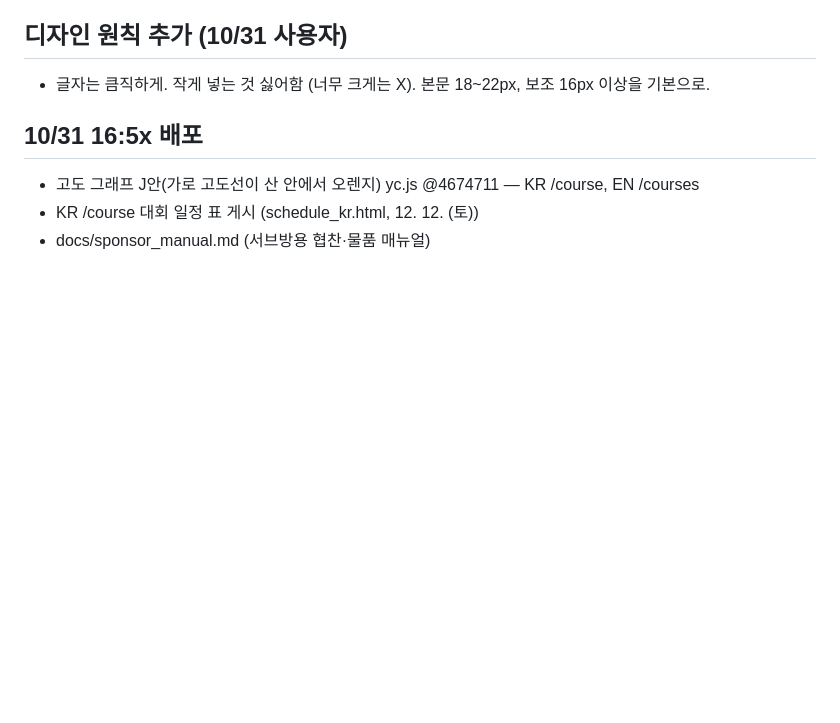
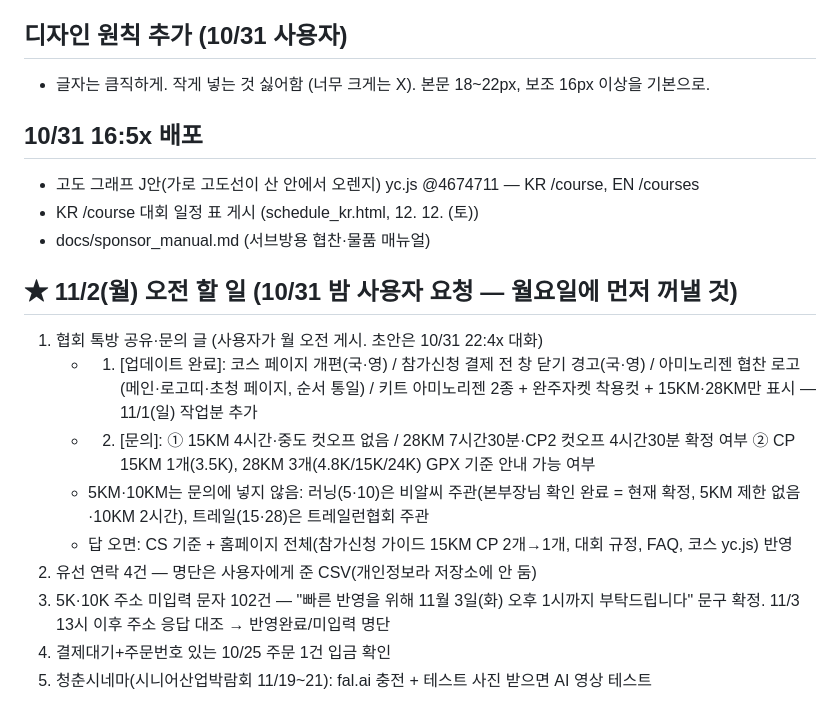
Before and after one commit to hwoeikim/2026yhitf, a Markdown page: TODO.md, the part around the change. GitHub-like rendering; blank space fills up the shorter version.

Commit message:
TODO: Monday 11/2 morning list
Co-Authored-By: Claude Opus 5.5 <noreply@anthropic.com>
Claude-Session: https://claude.ai/code/session_014s8dYc9H6ufGxZFee6jovY

```diff
--- a/TODO.md
+++ b/TODO.md
@@ -51,3 +51,14 @@
 - 고도 그래프 J안(가로 고도선이 산 안에서 오렌지) yc.js @4674711 — KR /course, EN /courses
 - KR /course 대회 일정 표 게시 (schedule_kr.html, 12. 12. (토))
 - docs/sponsor_manual.md (서브방용 협찬·물품 매뉴얼)
+
+## ★ 11/2(월) 오전 할 일 (10/31 밤 사용자 요청 — 월요일에 먼저 꺼낼 것)
+1. 협회 톡방 공유·문의 글 (사용자가 월 오전 게시. 초안은 10/31 22:4x 대화)
+   - 1. [업데이트 완료]: 코스 페이지 개편(국·영) / 참가신청 결제 전 창 닫기 경고(국·영) / 아미노리젠 협찬 로고(메인·로고띠·초청 페이지, 순서 통일) / 키트 아미노리젠 2종 + 완주자켓 착용컷 + 15KM·28KM만 표시 — 11/1(일) 작업분 추가
+   - 2. [문의]: ① 15KM 4시간·중도 컷오프 없음 / 28KM 7시간30분·CP2 컷오프 4시간30분 확정 여부 ② CP 15KM 1개(3.5K), 28KM 3개(4.8K/15K/24K) GPX 기준 안내 가능 여부
+   - 5KM·10KM는 문의에 넣지 않음: 러닝(5·10)은 비알씨 주관(본부장님 확인 완료 = 현재 확정, 5KM 제한 없음·10KM 2시간), 트레일(15·28)은 트레일런협회 주관
+   - 답 오면: CS 기준 + 홈페이지 전체(참가신청 가이드 15KM CP 2개→1개, 대회 규정, FAQ, 코스 yc.js) 반영
+2. 유선 연락 4건 — 명단은 사용자에게 준 CSV(개인정보라 저장소에 안 둠)
+3. 5K·10K 주소 미입력 문자 102건 — "빠른 반영을 위해 11월 3일(화) 오후 1시까지 부탁드립니다" 문구 확정. 11/3 13시 이후 주소 응답 대조 → 반영완료/미입력 명단
+4. 결제대기+주문번호 있는 10/25 주문 1건 입금 확인
+5. 청춘시네마(시니어산업박람회 11/19~21): fal.ai 충전 + 테스트 사진 받으면 AI 영상 테스트
```
